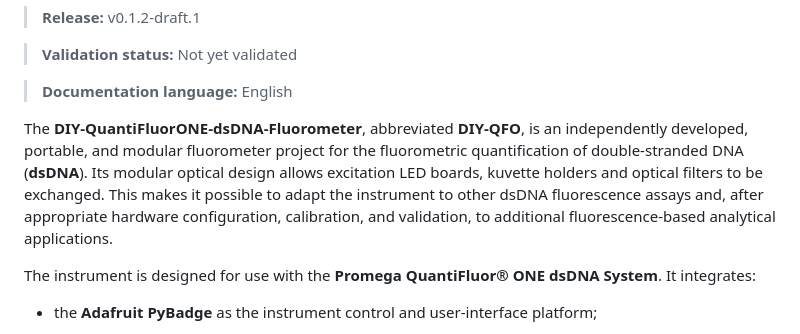
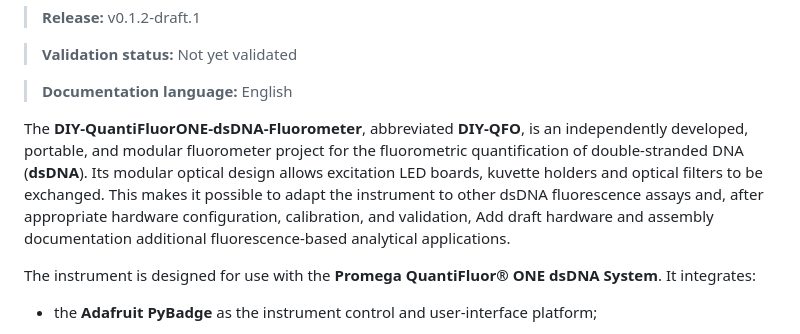
Before and after one commit to matthiasbirkich/diy-quantifluorone-dsdna-fluorometer, a Markdown page: README.md, the part around the change. Drawn GitHub-style.

```diff
--- a/README.md
+++ b/README.md
@@ -9,7 +9,7 @@
 > **Documentation language:** English
 
 The **DIY-QuantiFluorONE-dsDNA-Fluorometer**, abbreviated **DIY-QFO**, is an independently developed, portable, and modular fluorometer project for the fluorometric quantification of double-stranded DNA (**dsDNA**).
-Its modular optical design allows excitation LED boards, kuvette holders and optical filters to be exchanged. This makes it possible to adapt the instrument to other dsDNA fluorescence assays and, after appropriate hardware configuration, calibration, and validation, to additional fluorescence-based analytical applications.
+Its modular optical design allows excitation LED boards, kuvette holders and optical filters to be exchanged. This makes it possible to adapt the instrument to other dsDNA fluorescence assays and, after appropriate hardware configuration, calibration, and validation, Add draft hardware and assembly documentation additional fluorescence-based analytical applications.
 
 The instrument is designed for use with the **Promega QuantiFluor® ONE dsDNA System**. It integrates:
 
```
